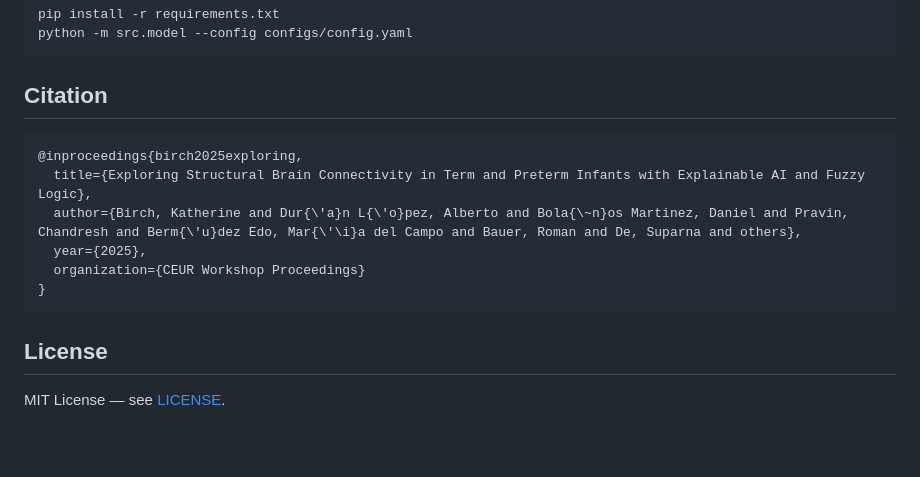
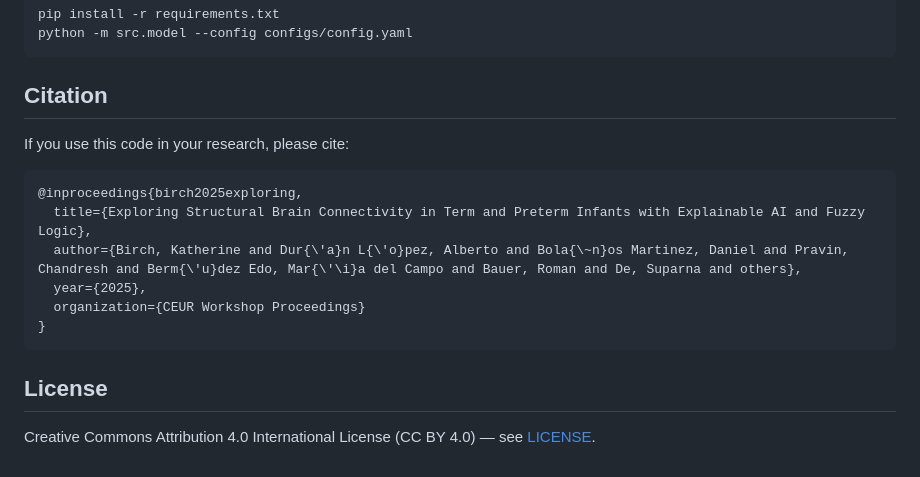
Before and after one commit to SmartPoqueira/Brain-Connectivity-Fuzzy-Logic-Explainable-AI, a Markdown page: README.md, the part around the change. Rendered like a GitHub page; blank space fills up the shorter version.

Commit message:
Update citation and license in README

````diff
--- a/README.md
+++ b/README.md
@@ -99,6 +99,8 @@ python -m src.model --config configs/config.yaml
 
 ## Citation
 
+If you use this code in your research, please cite:
+
 ```bibtex
 @inproceedings{birch2025exploring,
   title={Exploring Structural Brain Connectivity in Term and Preterm Infants with Explainable AI and Fuzzy Logic},
@@ -110,4 +112,4 @@ python -m src.model --config configs/config.yaml
 
 ## License
 
-MIT License — see [LICENSE](LICENSE).
+Creative Commons Attribution 4.0 International License (CC BY 4.0) — see [LICENSE](LICENSE).
````
